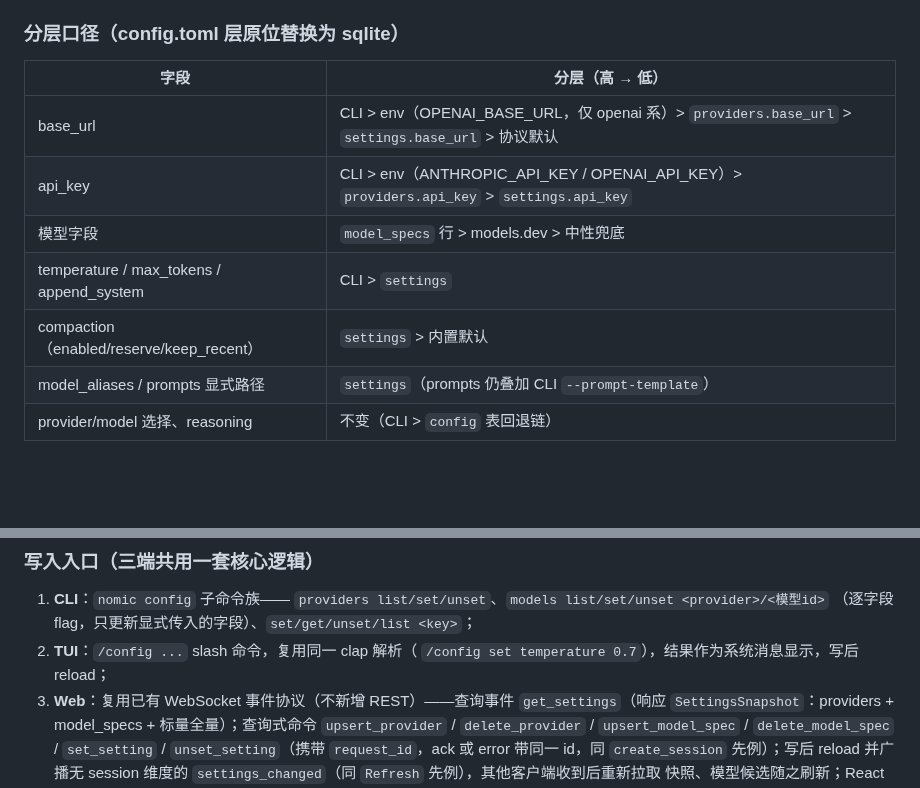
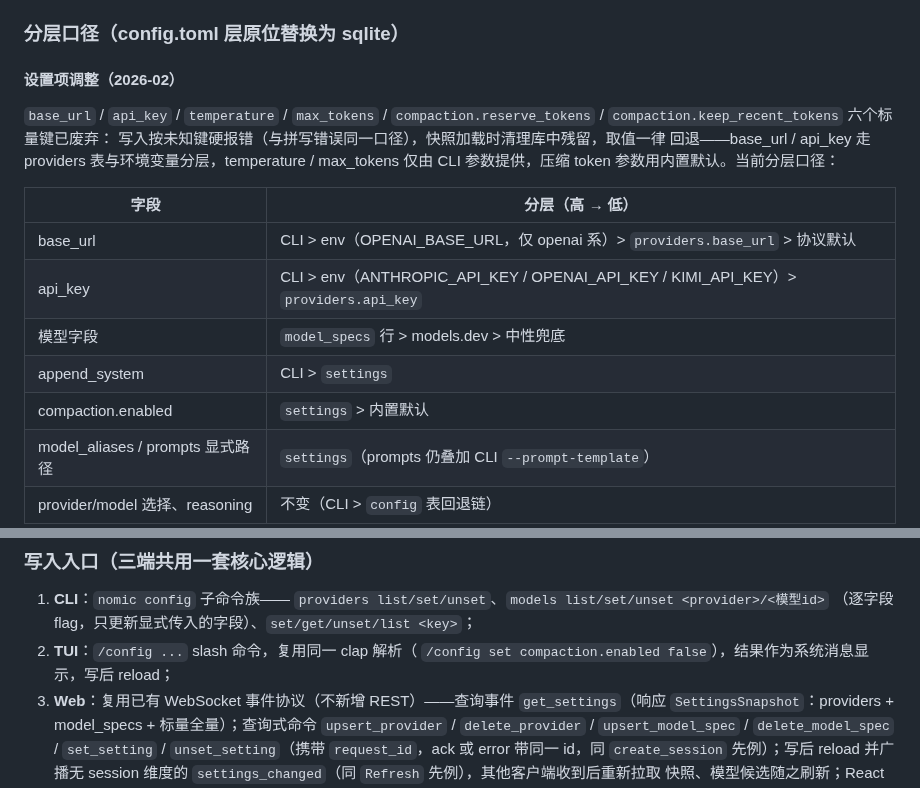
Before and after one commit to zineyu/nomic, a Markdown page: docs/adr/0039-settings-in-sqlite.md, 2 parts joined by grey strips. Drawn GitHub-style; blank space fills up the shorter version.

```diff
--- a/docs/adr/0039-settings-in-sqlite.md
+++ b/docs/adr/0039-settings-in-sqlite.md
@@ -72,13 +72,21 @@ CREATE TABLE settings (
 
 ### 分层口径（config.toml 层原位替换为 sqlite）
 
+#### 设置项调整（2026-02）
+
+`base_url` / `api_key` / `temperature` / `max_tokens` /
+`compaction.reserve_tokens` / `compaction.keep_recent_tokens` 六个标量键已废弃：
+写入按未知键硬报错（与拼写错误同一口径），快照加载时清理库中残留，取值一律
+回退——base_url / api_key 走 providers 表与环境变量分层，temperature /
+max_tokens 仅由 CLI 参数提供，压缩 token 参数用内置默认。当前分层口径：
+
 | 字段 | 分层（高 → 低） |
 | --- | --- |
-| base_url | CLI > env（OPENAI_BASE_URL，仅 openai 系）> `providers.base_url` > `settings.base_url` > 协议默认 |
-| api_key | CLI > env（ANTHROPIC_API_KEY / OPENAI_API_KEY）> `providers.api_key` > `settings.api_key` |
+| base_url | CLI > env（OPENAI_BASE_URL，仅 openai 系）> `providers.base_url` > 协议默认 |
+| api_key | CLI > env（ANTHROPIC_API_KEY / OPENAI_API_KEY / KIMI_API_KEY）> `providers.api_key` |
 | 模型字段 | `model_specs` 行 > models.dev > 中性兜底 |
-| temperature / max_tokens / append_system | CLI > `settings` |
-| compaction（enabled/reserve/keep_recent） | `settings` > 内置默认 |
+| append_system | CLI > `settings` |
+| compaction.enabled | `settings` > 内置默认 |
 | model_aliases / prompts 显式路径 | `settings`（prompts 仍叠加 CLI `--prompt-template`） |
 | provider/model 选择、reasoning | 不变（CLI > `config` 表回退链） |
 
@@ -96,7 +104,7 @@ TUI `/config` 与 web REST 的写操作在落库后调用 `resolver.reload()`
    `providers list/set/unset`、`models list/set/unset <provider>/<模型id>`
    （逐字段 flag，只更新显式传入的字段）、`set/get/unset/list <key>`；
 2. **TUI**：`/config ...` slash 命令，复用同一 clap 解析（
-   `/config set temperature 0.7`），结果作为系统消息显示，写后 reload；
+   `/config set compaction.enabled false`），结果作为系统消息显示，写后 reload；
 3. **Web**：复用已有 WebSocket 事件协议（不新增 REST）——查询事件
    `get_settings`（响应 `SettingsSnapshot`：providers + model_specs +
    标量全量）；查询式命令 `upsert_provider` / `delete_provider` /
```
Also changed, not shown: README.md (+3 -6 lines).
